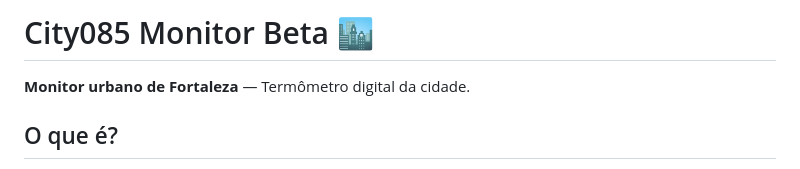
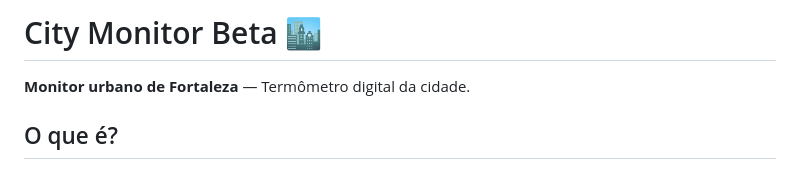
Before and after one commit to mikaeldmts/city095-monitor-beta, a Markdown page: README.md, the part around the change. Rendered like a GitHub page.

```diff
--- a/README.md
+++ b/README.md
@@ -1,4 +1,4 @@
-# City085 Monitor Beta 🏙
+# City Monitor Beta 🏙
 
 **Monitor urbano de Fortaleza** — Termômetro digital da cidade.
 
```
